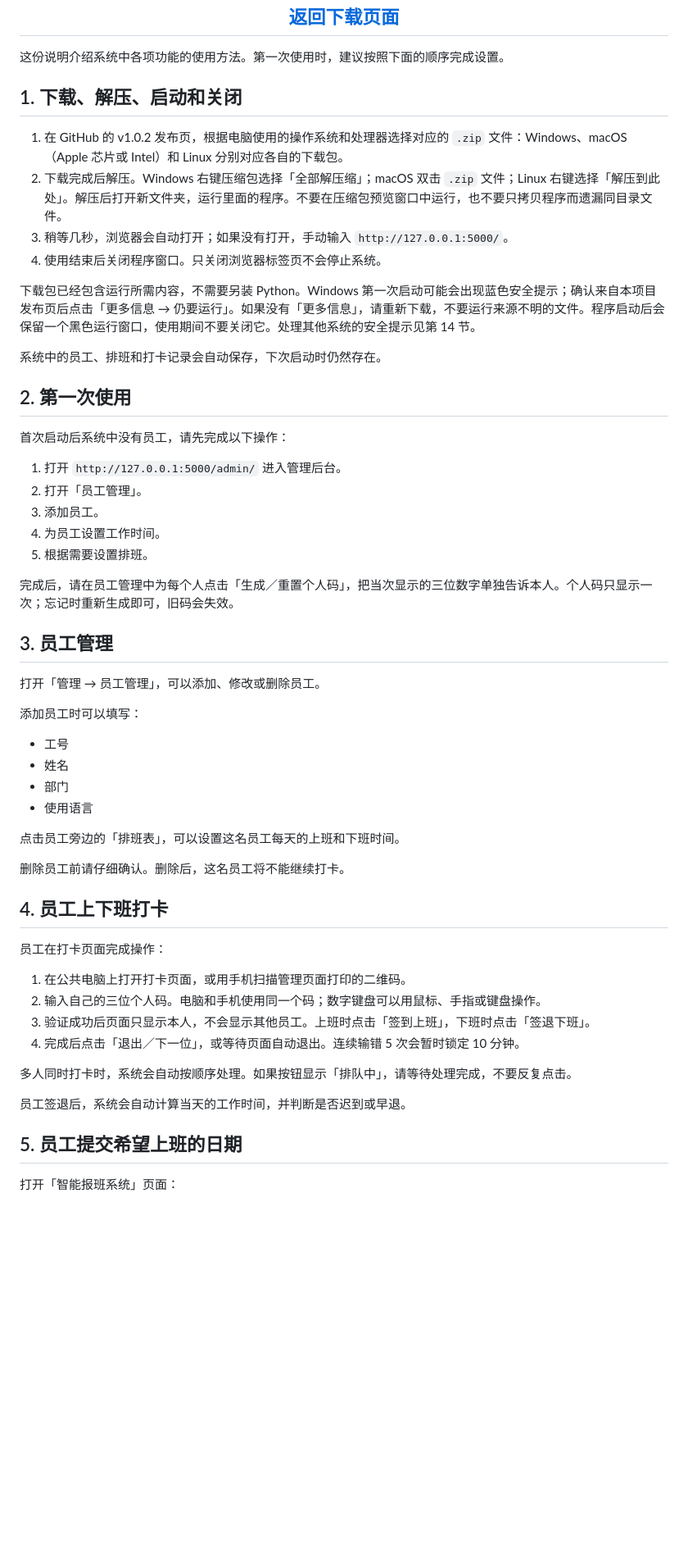
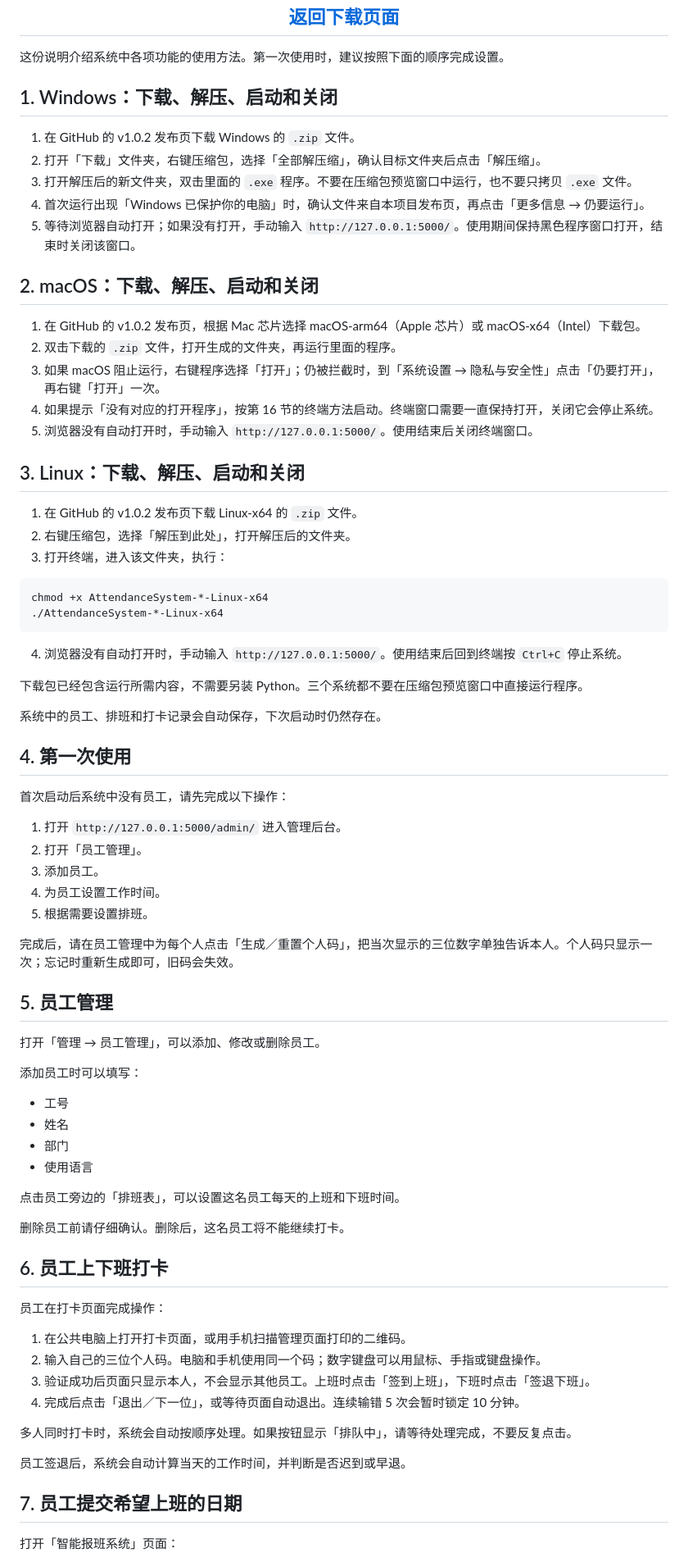
Before and after one commit to 20220402jp-coder/attendance-management-system, a Markdown page: USER_GUIDE.md, the part around one of its changes. Shown at 82% size. Drawn GitHub-style; blank space fills up the shorter version.

````diff
--- a/USER_GUIDE.md
+++ b/USER_GUIDE.md
@@ -4,18 +4,40 @@
 
 这份说明介绍系统中各项功能的使用方法。第一次使用时，建议按照下面的顺序完成设置。
 
-## 1. 下载、解压、启动和关闭
+## 1. Windows：下载、解压、启动和关闭
 
-1. 在 GitHub 的 v1.0.2 发布页，根据电脑使用的操作系统和处理器选择对应的 `.zip` 文件：Windows、macOS（Apple 芯片或 Intel）和 Linux 分别对应各自的下载包。
-2. 下载完成后解压。Windows 右键压缩包选择「全部解压缩」；macOS 双击 `.zip` 文件；Linux 右键选择「解压到此处」。解压后打开新文件夹，运行里面的程序。不要在压缩包预览窗口中运行，也不要只拷贝程序而遗漏同目录文件。
-3. 稍等几秒，浏览器会自动打开；如果没有打开，手动输入 `http://127.0.0.1:5000/`。
-4. 使用结束后关闭程序窗口。只关闭浏览器标签页不会停止系统。
+1. 在 GitHub 的 v1.0.2 发布页下载 Windows 的 `.zip` 文件。
+2. 打开「下载」文件夹，右键压缩包，选择「全部解压缩」，确认目标文件夹后点击「解压缩」。
+3. 打开解压后的新文件夹，双击里面的 `.exe` 程序。不要在压缩包预览窗口中运行，也不要只拷贝 `.exe` 文件。
+4. 首次运行出现「Windows 已保护你的电脑」时，确认文件来自本项目发布页，再点击「更多信息 → 仍要运行」。
+5. 等待浏览器自动打开；如果没有打开，手动输入 `http://127.0.0.1:5000/`。使用期间保持黑色程序窗口打开，结束时关闭该窗口。
 
-下载包已经包含运行所需内容，不需要另装 Python。Windows 第一次启动可能会出现蓝色安全提示；确认来自本项目发布页后点击「更多信息 → 仍要运行」。如果没有「更多信息」，请重新下载，不要运行来源不明的文件。程序启动后会保留一个黑色运行窗口，使用期间不要关闭它。处理其他系统的安全提示见第 14 节。
+## 2. macOS：下载、解压、启动和关闭
+
+1. 在 GitHub 的 v1.0.2 发布页，根据 Mac 芯片选择 macOS-arm64（Apple 芯片）或 macOS-x64（Intel）下载包。
+2. 双击下载的 `.zip` 文件，打开生成的文件夹，再运行里面的程序。
+3. 如果 macOS 阻止运行，右键程序选择「打开」；仍被拦截时，到「系统设置 → 隐私与安全性」点击「仍要打开」，再右键「打开」一次。
+4. 如果提示「没有对应的打开程序」，按第 16 节的终端方法启动。终端窗口需要一直保持打开，关闭它会停止系统。
+5. 浏览器没有自动打开时，手动输入 `http://127.0.0.1:5000/`。使用结束后关闭终端窗口。
+
+## 3. Linux：下载、解压、启动和关闭
+
+1. 在 GitHub 的 v1.0.2 发布页下载 Linux-x64 的 `.zip` 文件。
+2. 右键压缩包，选择「解压到此处」，打开解压后的文件夹。
+3. 打开终端，进入该文件夹，执行：
+
+```bash
+chmod +x AttendanceSystem-*-Linux-x64
+./AttendanceSystem-*-Linux-x64
+```
+
+4. 浏览器没有自动打开时，手动输入 `http://127.0.0.1:5000/`。使用结束后回到终端按 `Ctrl+C` 停止系统。
+
+下载包已经包含运行所需内容，不需要另装 Python。三个系统都不要在压缩包预览窗口中直接运行程序。
 
 系统中的员工、排班和打卡记录会自动保存，下次启动时仍然存在。
 
-## 2. 第一次使用
+## 4. 第一次使用
 
 首次启动后系统中没有员工，请先完成以下操作：
 
@@ -27,7 +49,7 @@
 
 完成后，请在员工管理中为每个人点击「生成／重置个人码」，把当次显示的三位数字单独告诉本人。个人码只显示一次；忘记时重新生成即可，旧码会失效。
 
-## 3. 员工管理
+## 5. 员工管理
 
 打开「管理 → 员工管理」，可以添加、修改或删除员工。
 
@@ -42,7 +64,7 @@
 
 删除员工前请仔细确认。删除后，这名员工将不能继续打卡。
 
-## 4. 员工上下班打卡
+## 6. 员工上下班打卡
 
 员工在打卡页面完成操作：
 
@@ -55,7 +77,7 @@
 
 员工签退后，系统会自动计算当天的工作时间，并判断是否迟到或早退。
 
-## 5. 员工提交希望上班的日期
+## 7. 员工提交希望上班的日期
 
 打开「智能报班系统」页面：
 
````
Also changed, not shown: other parts of USER_GUIDE.md (+12 -12 lines), USER_GUIDE.en.md (+42 -21 lines), USER_GUIDE.ja.md (+42 -21 lines).
